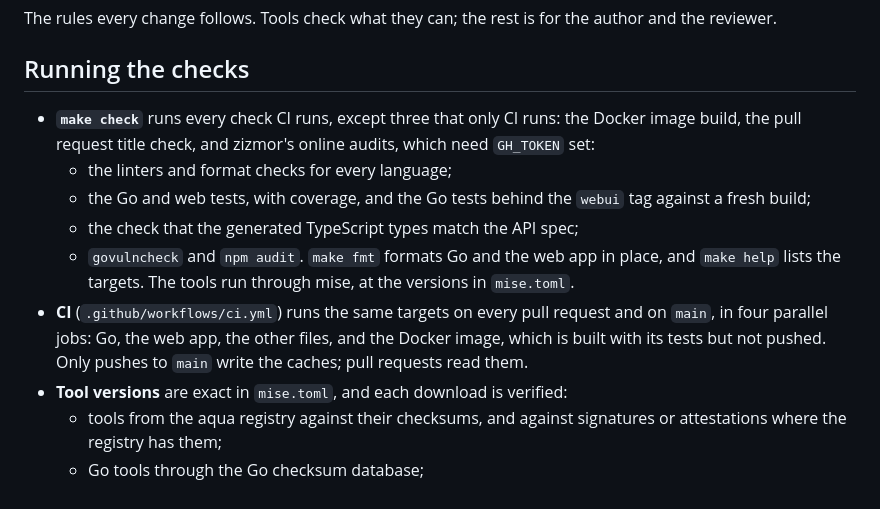
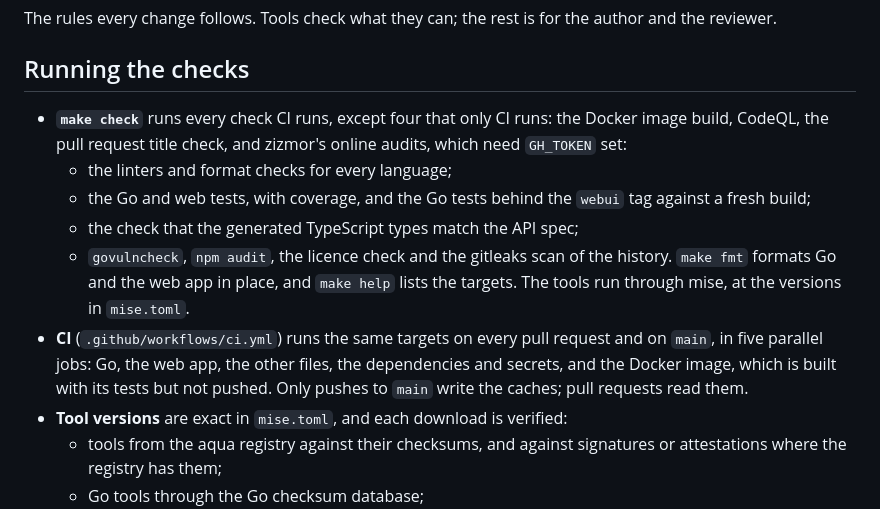
Before and after one commit to zarnautovic/tdeemon, a Markdown page: docs/conventions.md, the part around the change. GitHub-like rendering.

Commit message:
docs: the security checks in the make check and CI notes
make check runs the licence check and the gitleaks scan as well, CodeQL
runs only in CI, and CI has five jobs.

Task: tasks.zlayahome.ovh/tasks/195

```diff
--- a/docs/conventions.md
+++ b/docs/conventions.md
@@ -5,22 +5,23 @@ for the author and the reviewer.
 
 ## Running the checks
 
-- **`make check`** runs every check CI runs, except three that only CI
-  runs: the Docker image build, the pull request title check, and
+- **`make check`** runs every check CI runs, except four that only CI
+  runs: the Docker image build, CodeQL, the pull request title check, and
   zizmor's online audits, which need `GH_TOKEN` set:
   - the linters and format checks for every language;
   - the Go and web tests, with coverage, and the Go tests behind the
     `webui` tag against a fresh build;
   - the check that the generated TypeScript types match the API spec;
-  - `govulncheck` and `npm audit`.
+  - `govulncheck`, `npm audit`, the licence check and the gitleaks scan
+    of the history.
   `make fmt` formats Go and the web app in place, and `make help` lists
   the targets. The tools run through mise, at the versions in
   `mise.toml`.
 - **CI** (`.github/workflows/ci.yml`) runs the same targets on every pull
-  request and on `main`, in four parallel jobs: Go, the web app, the
-  other files, and the Docker image, which is built with its tests but not
-  pushed. Only pushes to `main` write the caches; pull requests read
-  them.
+  request and on `main`, in five parallel jobs: Go, the web app, the
+  other files, the dependencies and secrets, and the Docker image, which
+  is built with its tests but not pushed. Only pushes to `main` write the
+  caches; pull requests read them.
 - **Tool versions** are exact in `mise.toml`, and each download is
   verified:
   - tools from the aqua registry against their checksums, and against
```
